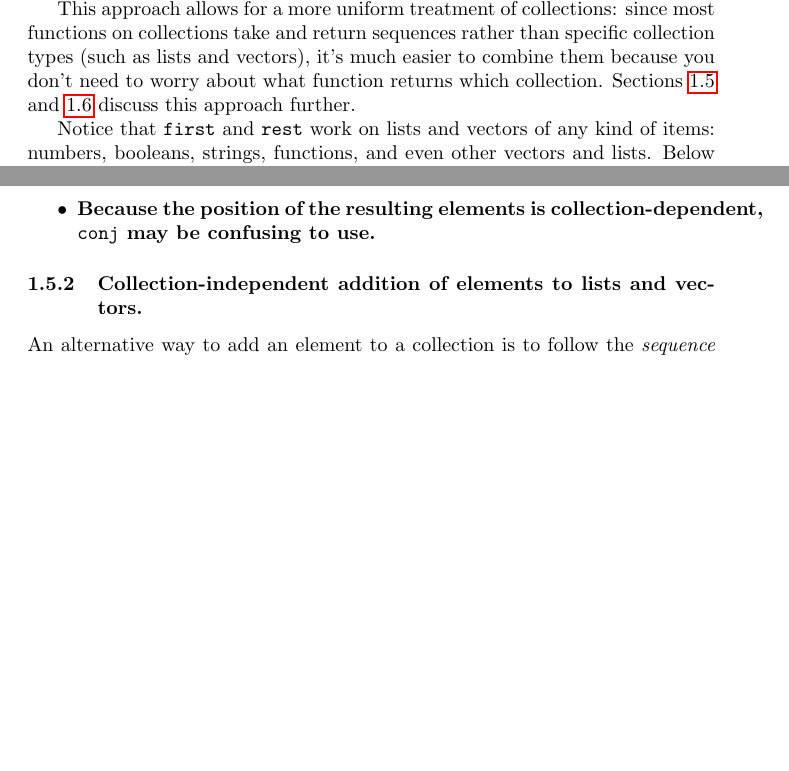
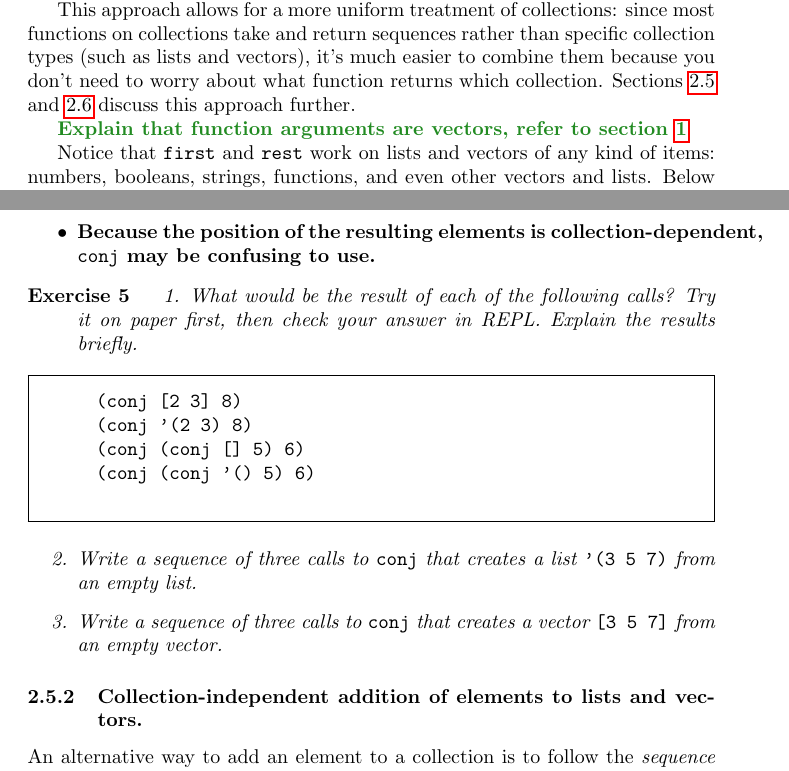
Before and after one commit to elenam/intro-clojure-materials, a LaTeX document (lecture-notes/lecture-notes.tex, which reads lecture-notes/lists-vectors.tex): two parts of pages 4 and 11 of 24 before the commit and two parts of pages 5 and 13 of 26 after it, joined at a grey line, cut so that both start at the same text, the shorter picture padded with empty space. Compiled offline with pdfLaTeX.

Commit message:
Added exercises

```diff
--- a/lecture-notes/lists-vectors.tex
+++ b/lecture-notes/lists-vectors.tex
@@ -100,6 +100,8 @@ true
 The results of   \clocode{first} and  \clocode{empty?}  are as expected. Observe, however, that even though \clocode{rest} returns all but the first elements of the vector (just like for lists), it returns it as something that looks like a list, not a vector: \clocode{(3 4)}. That is because  \clocode{rest}, just like most other functions on collections, returns the result as a sequence, not any specific collection\footnote{In fact, \clocode{rest} for lists also returns a sequence that's not necessarily a list, but sequences are shown just like lists, so there is no way at this point to observe the difference.}.
 
 This approach allows for a more uniform treatment of collections: since most functions on collections take and return sequences rather than specific collection types (such as lists and vectors), it's much easier to combine them because you don't need to worry about what function returns which collection. Sections~\ref{subsec:conj-lists-vectors} and~\ref{subsec:sequences} discuss this approach further.
+
+\elenacomment{Explain that function arguments are vectors, refer to section~\ref{sec:functions}}
 
 %\elenacomment{Need to explain nested vectors/lists more}
 %\subsubsection{Mixed-element and nested lists and vectors}\albel{subsub:nested}
@@ -295,6 +307,22 @@ To summarize what we have learned:
 \item Because the position of the resulting elements is collection-dependent, \clocode{conj} may be confusing to use.
 \end{itemize}
 }
+
+\begin{exercise}\label{ex:conj}
+\begin{enumerate}
+\item What would be the result of each of the following calls? Try it on paper first, then check your answer in REPL. Explain the results briefly.
+\begin{framed}
+\begin{verbatim}
+(conj [2 3] 8)
+(conj '(2 3) 8)
+(conj (conj [] 5) 6)
+(conj (conj '() 5) 6)
+\end{verbatim}
+\end{framed}
+\item Write a sequence of three calls to \clocode{conj} that creates a list \clocode{'(3 5 7)} from an empty list.
+\item  Write a sequence of three calls to \clocode{conj} that creates a vector \clocode{[3 5 7]} from an empty vector.
+\end{enumerate}
+\end{exercise}
 
 %\elenacomment{show a test in REPL that demonstrates that a new list/vector is created and the original is unchanged}
 
```
Also changed, not shown: lecture-notes/functions.tex (added, +3 -0 lines), lecture-notes/lecture-notes.tex (+1 -0 lines), lecture-notes/lists-vectors.tex (12 more changed lines).
